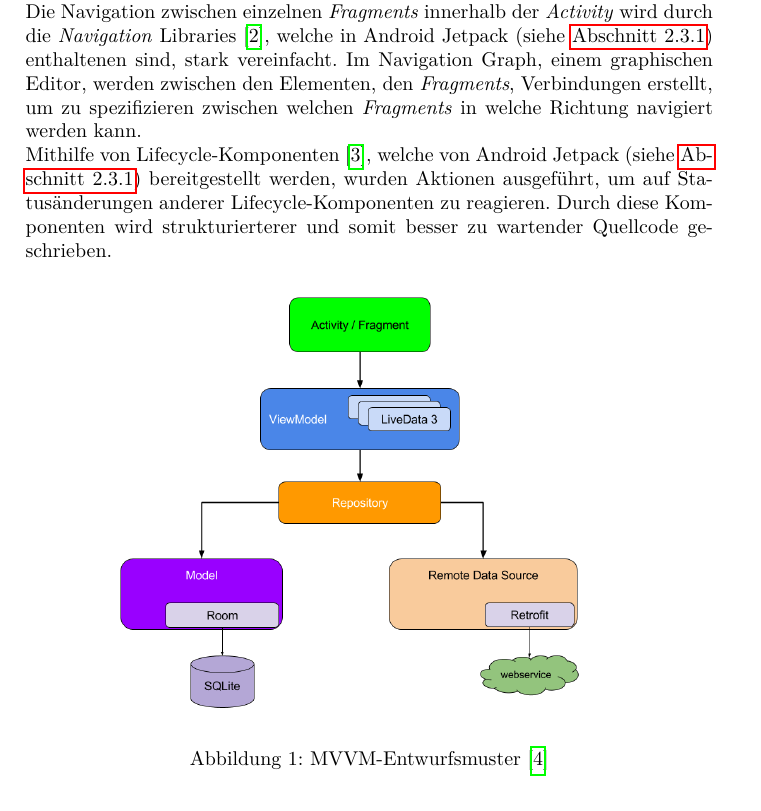
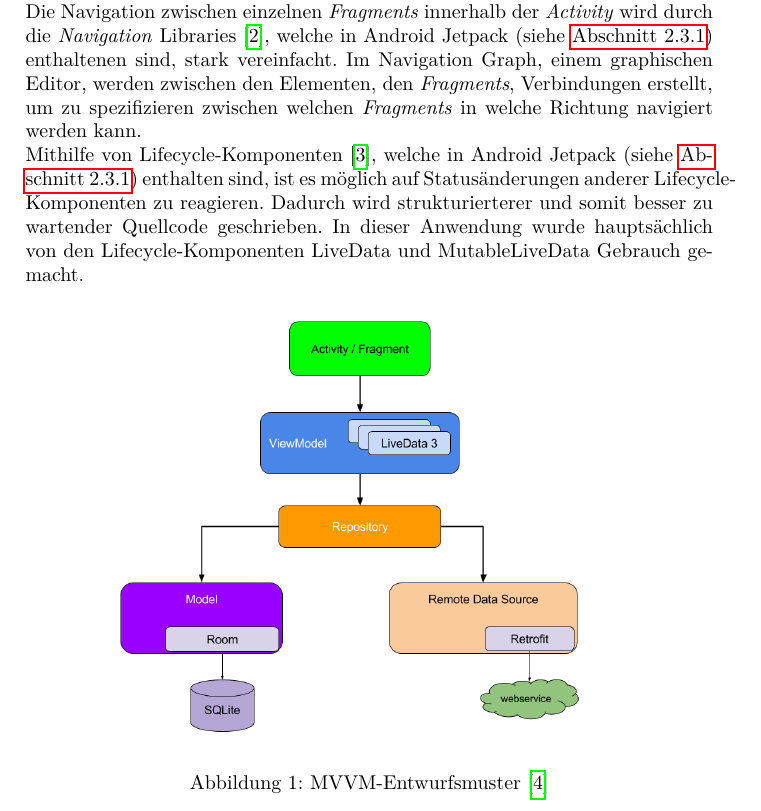
Before and after one commit to lucasheld/stock-simulator-documentation, a LaTeX document (stock-simulator.tex): part of page 4 of 38, cut so that both start at the same text. Compiled offline with pdfLaTeX.

Commit message:
rewritten lifecycle text

```diff
--- a/stock-simulator.tex
+++ b/stock-simulator.tex
@@ -88,7 +88,7 @@ Das MVVM-Entwurfsmuster ermöglicht außerdem eine Wiederverwendung von \textit{
 
 Die Navigation zwischen einzelnen \textit{Fragments} innerhalb der \textit{Activity} wird durch die \textit{Navigation} Libraries \autocite{android_navigation}, welche in Android Jetpack (siehe \autoref{subsubsec:technologies:bibs:jetpack}) enthaltenen sind, stark vereinfacht. Im Navigation Graph, einem graphischen Editor, werden zwischen den Elementen, den \textit{Fragments}, Verbindungen erstellt, um zu spezifizieren zwischen welchen \textit{Fragments} in welche Richtung navigiert werden kann.
 
-Mithilfe von Lifecycle-Komponenten \autocite{android_lifecycle}, welche von Android Jetpack (siehe \autoref{subsubsec:technologies:bibs:jetpack}) bereitgestellt werden, wurden Aktionen ausgeführt, um auf Statusänderungen anderer Lifecycle-Komponenten zu reagieren. Durch diese Komponenten wird strukturierterer und somit besser zu wartender Quellcode geschrieben.
+Mithilfe von Lifecycle-Komponenten \autocite{android_lifecycle}, welche in Android Jetpack (siehe \autoref{subsubsec:technologies:bibs:jetpack}) enthalten sind, ist es möglich auf Statusänderungen anderer Lifecycle-Komponenten zu reagieren. Dadurch wird strukturierterer und somit besser zu wartender Quellcode geschrieben. In dieser Anwendung wurde hauptsächlich von den Lifecycle-Komponenten LiveData und MutableLiveData Gebrauch gemacht.
 
 
 \begin{figure}[H]
```
